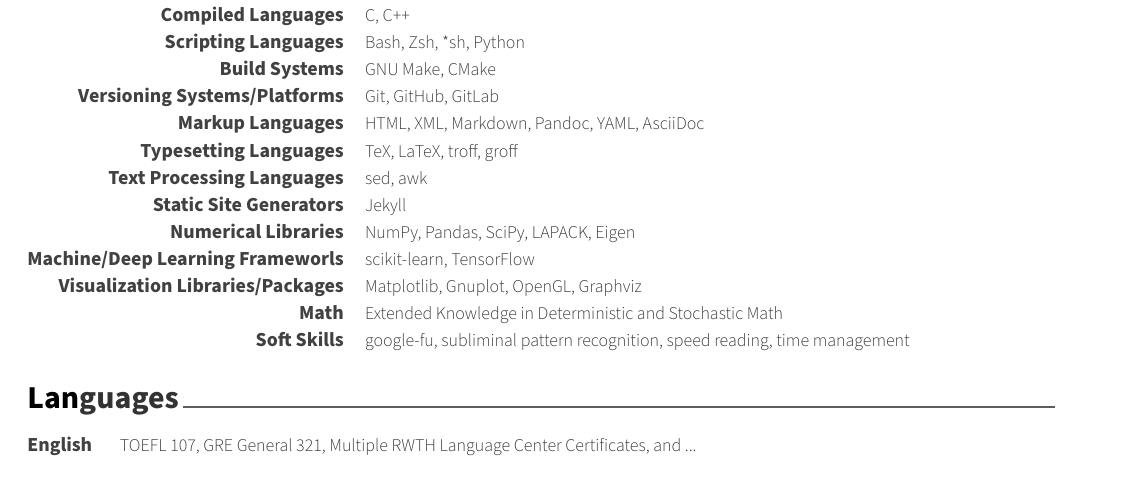
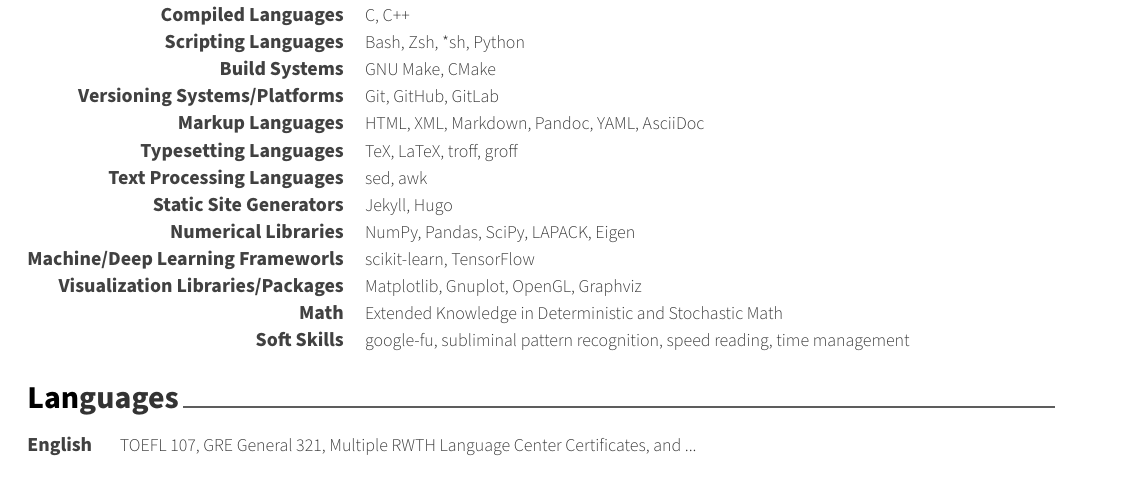
Before and after one commit to adarijani/adarijani.github.io_archived, a LaTeX CV (assets/pdf/extended_resume/resume.tex, which reads assets/pdf/extended_resume/cv/skills.tex): part of page 2 of 4, cut so that both start at the same text. Compiled offline with XeLaTeX.

Commit message:
adding Hugo static site generator as skill

```diff
--- a/assets/pdf/extended_resume/cv/skills.tex
+++ b/assets/pdf/extended_resume/cv/skills.tex
@@ -52,7 +52,7 @@
 %---------------------------------------------------------
   \cvskill
     {Static Site Generators} % Category
-    {Jekyll} % Skills
+    {Jekyll, Hugo} % Skills
 %---------------------------------------------------------
   \cvskill
     {Numerical Libraries} % Category
```
Also changed, not shown: assets/pdf/extended_resume/resume.pdf, 2 other files.
